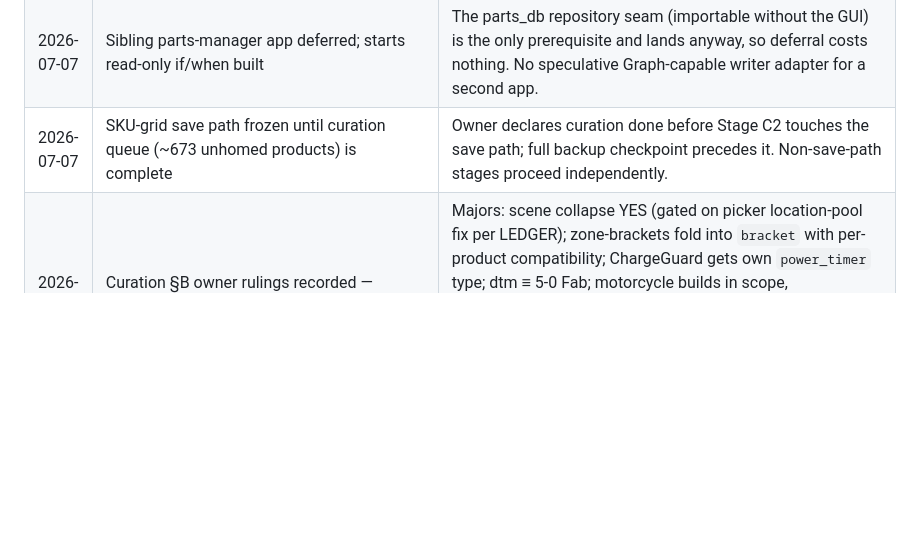
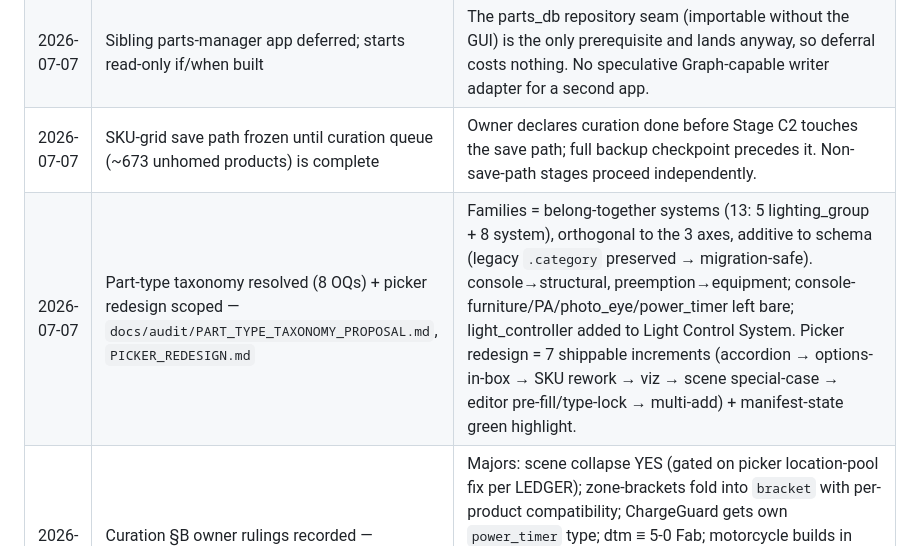
Before and after one commit to dtmseth/DTM_Vehicle_Builder, a Markdown page: docs/ROADMAP.md, the part around the change. Drawn GitHub-style; blank space fills up the shorter version.

```diff
--- a/docs/ROADMAP.md
+++ b/docs/ROADMAP.md
@@ -1043,6 +1043,7 @@ Decisions that are locked in. Don't relitigate without an explicit reason.
 | 2026-07-07 | Kit estimate behavior mirrors QuickBooks | One QB item → one line; QB bundle/group → component lines. Kit support exists only to represent kits present in QB inventory — no app-invented kit semantics. Right-sizes the kit-SKU phase. |
 | 2026-07-07 | Sibling parts-manager app deferred; starts read-only if/when built | The parts_db repository seam (importable without the GUI) is the only prerequisite and lands anyway, so deferral costs nothing. No speculative Graph-capable writer adapter for a second app. |
 | 2026-07-07 | SKU-grid save path frozen until curation queue (~673 unhomed products) is complete | Owner declares curation done before Stage C2 touches the save path; full backup checkpoint precedes it. Non-save-path stages proceed independently. |
+| 2026-07-07 | Part-type taxonomy resolved (8 OQs) + picker redesign scoped — `docs/audit/PART_TYPE_TAXONOMY_PROPOSAL.md`, `PICKER_REDESIGN.md` | Families = belong-together systems (13: 5 lighting_group + 8 system), orthogonal to the 3 axes, additive to schema (legacy `.category` preserved → migration-safe). console→structural, preemption→equipment; console-furniture/PA/photo_eye/power_timer left bare; light_controller added to Light Control System. Picker redesign = 7 shippable increments (accordion → options-in-box → SKU rework → viz → scene special-case → editor pre-fill/type-lock → multi-add) + manifest-state green highlight. |
 | 2026-07-07 | Curation §B owner rulings recorded — `tools/curation/OPEN_QUESTIONS.md` §C | Majors: scene collapse YES (gated on picker location-pool fix per LEDGER); zone-brackets fold into `bracket` with per-product compatibility; ChargeGuard gets own `power_timer` type; dtm ≡ 5-0 Fab; motorcycle builds in scope, trailers/plows out; consumables all deleted. Future-feature flags logged there: build-level "computer used" field, per-build power-timeout record, app-level services (decals/strip), traffic-advisor configurator. |
 
 ---
```
Also changed, not shown: docs/audit/PART_TYPE_TAXONOMY_PROPOSAL.md (added, +339 -0 lines), docs/audit/PICKER_REDESIGN.md (+23 -0 lines).
